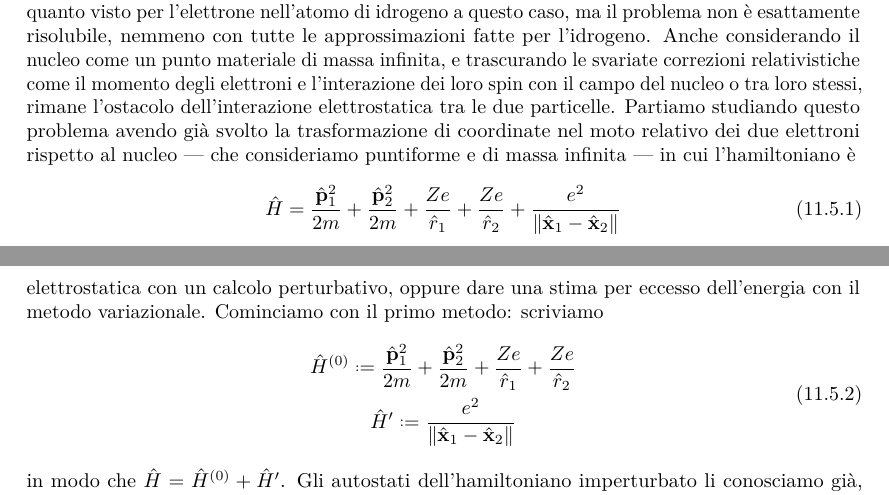
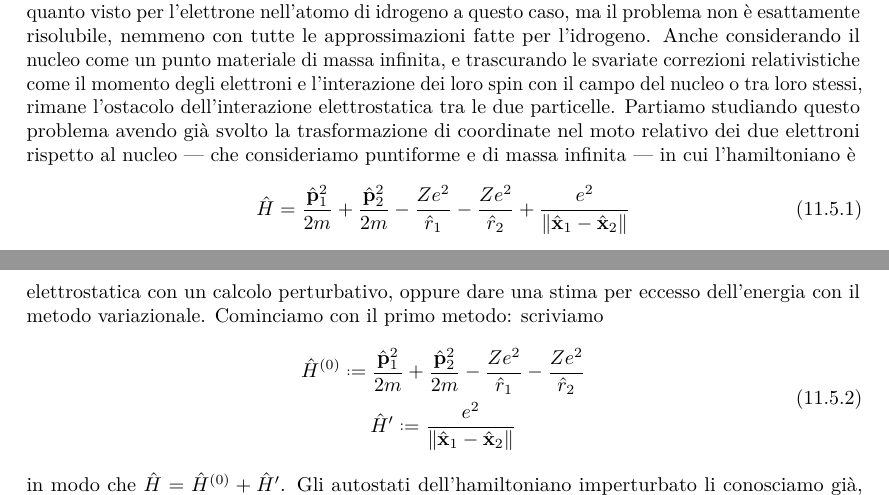
Before and after one commit to phaerrax/meccanica-quantistica, a LaTeX book (meccanica-quantistica.tex, which reads chapters/multi.tex): two parts of pages 109 and 110 of 117, joined at a grey line, cut so that both start at the same text. Compiled offline with pdfLaTeX; TikZ figures are drawn from their code, not taken from saved files.

Commit message:
Piccole correzioni nell'atomo di elio
Il potenziale dell'hamiltoniano dell'atomo di elio era sbagliato ('e' al
posto di '-e^2').

Sono rimossi anche alcuni pezzi di testo finiti nel file per sbaglio
(quel "command not found" e il codice del commit di git).

```diff
--- a/chapters/multi.tex
+++ b/chapters/multi.tex
@@ -274,7 +272,7 @@ Ci aspettiamo di applicare quanto visto per l'elettrone nell'atomo di idrogeno a
 Anche considerando il nucleo come un punto materiale di massa infinita, e trascurando le svariate correzioni relativistiche come il momento degli elettroni e l'interazione dei loro spin con il campo del nucleo o tra loro stessi, rimane l'ostacolo dell'interazione elettrostatica tra le due particelle.
 Partiamo studiando questo problema avendo già svolto la trasformazione di coordinate nel moto relativo dei due elettroni rispetto al nucleo --- che consideriamo puntiforme e di massa infinita --- in cui l'hamiltoniano è
 \begin{equation}
-    \op H=\frac{\op{\vec p}_1^2}{2m}+\frac{\op{\vec p}_2^2}{2m}+\frac{Ze}{\op r_1}+\frac{Ze}{\op r_2}+\frac{e^2}{\norm{\op{\vec x}_1-\op{\vec x}_2}}
+    \op H=\frac{\op{\vec p}_1^2}{2m}+\frac{\op{\vec p}_2^2}{2m}-\frac{Ze^2}{\op r_1}-\frac{Ze^2}{\op r_2}+\frac{e^2}{\norm{\op{\vec x}_1-\op{\vec x}_2}}
     \label{eq:H-elio}
 \end{equation}
 con la solita notazione.
@@ -287,7 +285,7 @@ Per quest'ultimo, possiamo procedere cominciando dall'approssimazione a elettron
 Cominciamo con il primo metodo: scriviamo
 \begin{equation}
     \begin{gathered}
-        \op H^{(0)}\defeq\frac{\op{\vec p}_1^2}{2m}+\frac{\op{\vec p}_2^2}{2m}+\frac{Ze}{\op r_1}+\frac{Ze}{\op r_2}\\
+        \op H^{(0)}\defeq\frac{\op{\vec p}_1^2}{2m}+\frac{\op{\vec p}_2^2}{2m}-\frac{Ze^2}{\op r_1}-\frac{Ze^2}{\op r_2}\\
         \op H'\defeq\frac{e^2}{\norm{\op{\vec x}_1-\op{\vec x}_2}}
     \end{gathered}
     \label{eq:scomposizione-H-elio-perturbazione}
```
Also changed, not shown: chapters/multi.tex (2 more changed lines).
